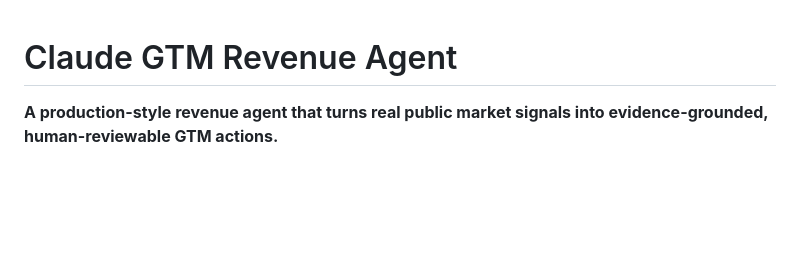
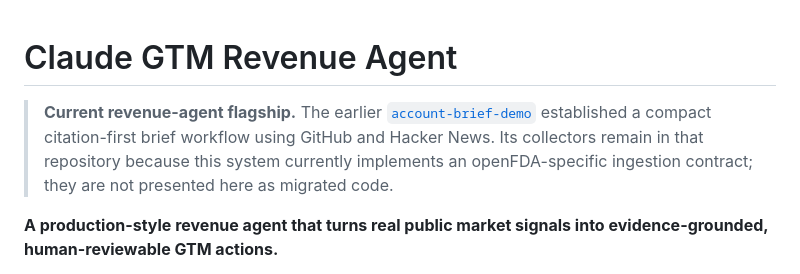
Before and after one commit to Aditya-chouhan/claude-gtm-revenue-agent, a Markdown page: README.md, the part around the change. Drawn GitHub-style; blank space fills up the shorter version.

Commit message:
Document account-brief project lineage

```diff
--- a/README.md
+++ b/README.md
@@ -1,4 +1,11 @@
 # Claude GTM Revenue Agent
+
+> **Current revenue-agent flagship.** The earlier
+> [`account-brief-demo`](https://github.com/Aditya-chouhan/account-brief-demo)
+> established a compact citation-first brief workflow using GitHub and Hacker
+> News. Its collectors remain in that repository because this system currently
+> implements an openFDA-specific ingestion contract; they are not presented
+> here as migrated code.
 
 **A production-style revenue agent that turns real public market signals into evidence-grounded, human-reviewable GTM actions.**
 
```
